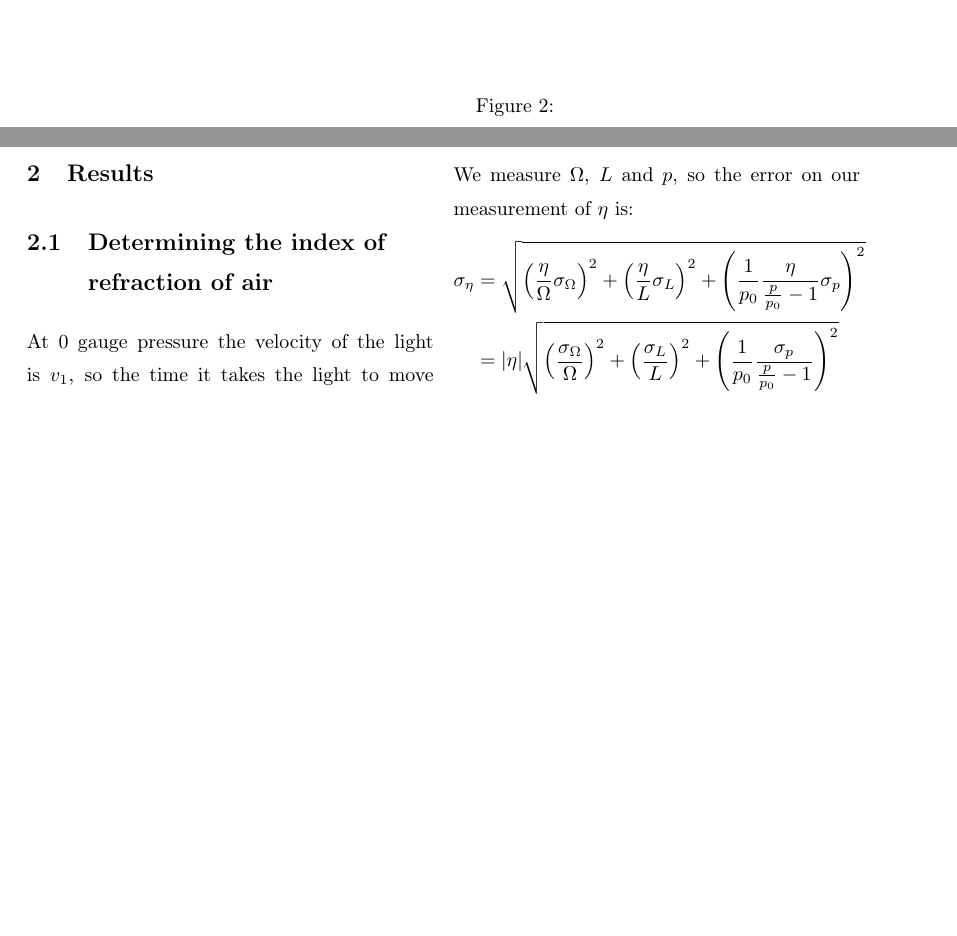
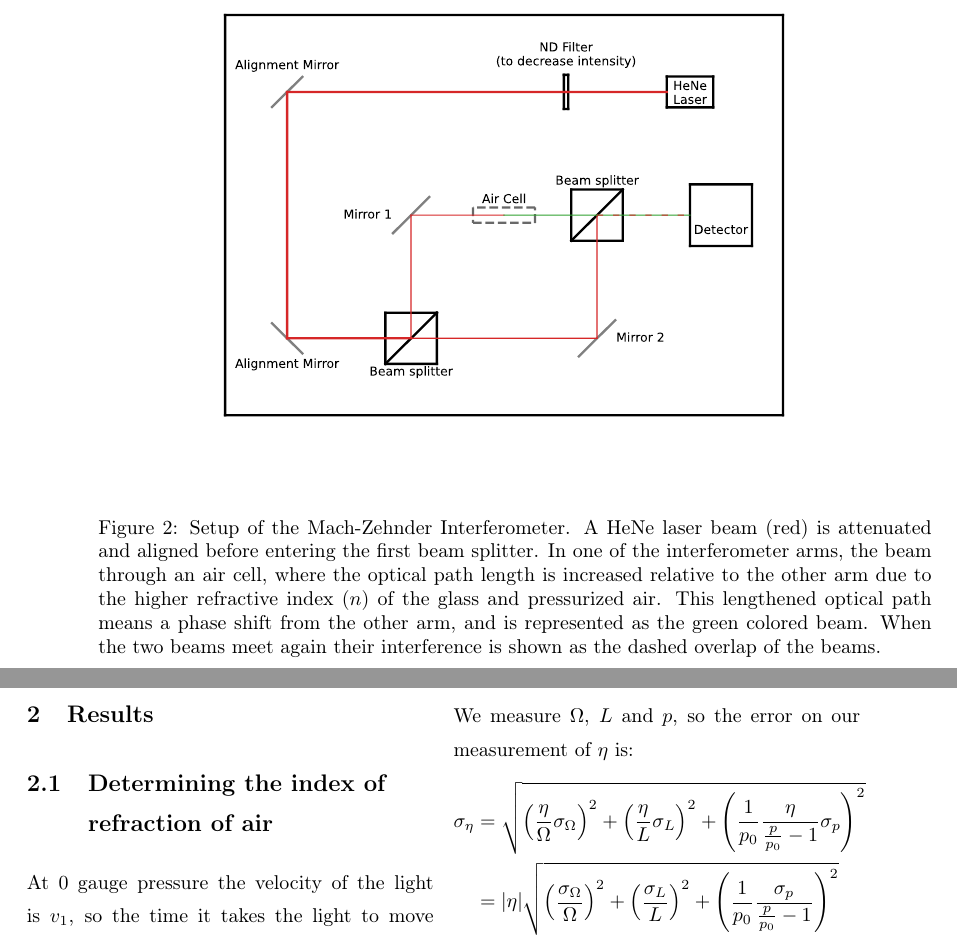
Before and after one commit to Emiliuhre/Labgruppe-Eksperimentiel-Fysik-2, a LaTeX book (Exercise 3/Rapport/main.tex, which reads Exercise 3/Rapport/experimental setup.tex): two parts of pages 6 and 7 of 8, joined at a grey line, cut at the place of the change, the shorter picture padded with empty space. Compiled offline with pdfLaTeX.

Commit message:
figure fuckery

```diff
--- a/Exercise 3/Rapport/experimental setup.tex
+++ b/Exercise 3/Rapport/experimental setup.tex
@@ -2,7 +2,11 @@
 \section{Setup}
 
 \begin{figure*}
-    \includesvg[width=0.95\textwidth]{../figures/Mach-Zender_IFM_setup.svg}
-    \caption{}
+    \includesvg[width=0.95\textwidth]{../figures/Mach-Zender_IFM_setup_Aircell.svg}
+    \caption{Setup of the Mach-Zehnder Interferometer.
+    A HeNe laser beam (red) is attenuated and aligned before entering the first beam splitter.
+    In one of the interferometer arms, the beam through an air cell, where the optical path length is increased relative to the other arm due to the higher refractive index ($n$) of the glass and pressurized air.
+    This lengthened optical path means a phase shift from the other arm, and is represented as the green colored beam.
+    When the two beams meet again their interference is shown as the dashed overlap of the beams.}
     \label{fig:setup_with_aircell}
 \end{figure*}
```
Also changed, not shown: Exercise 3/figures/Mach-Zender_IFM_setup_Aircell.svg.
